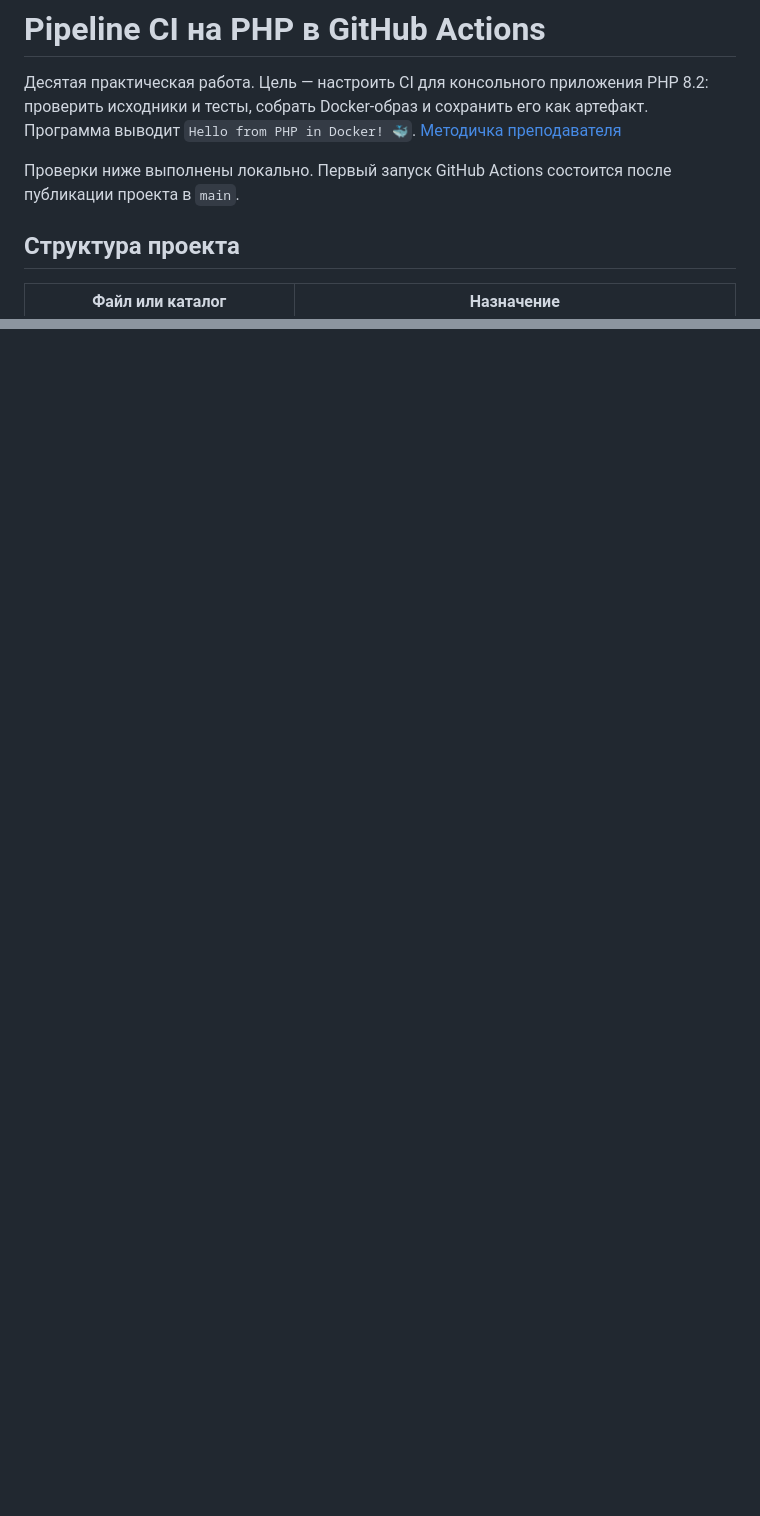
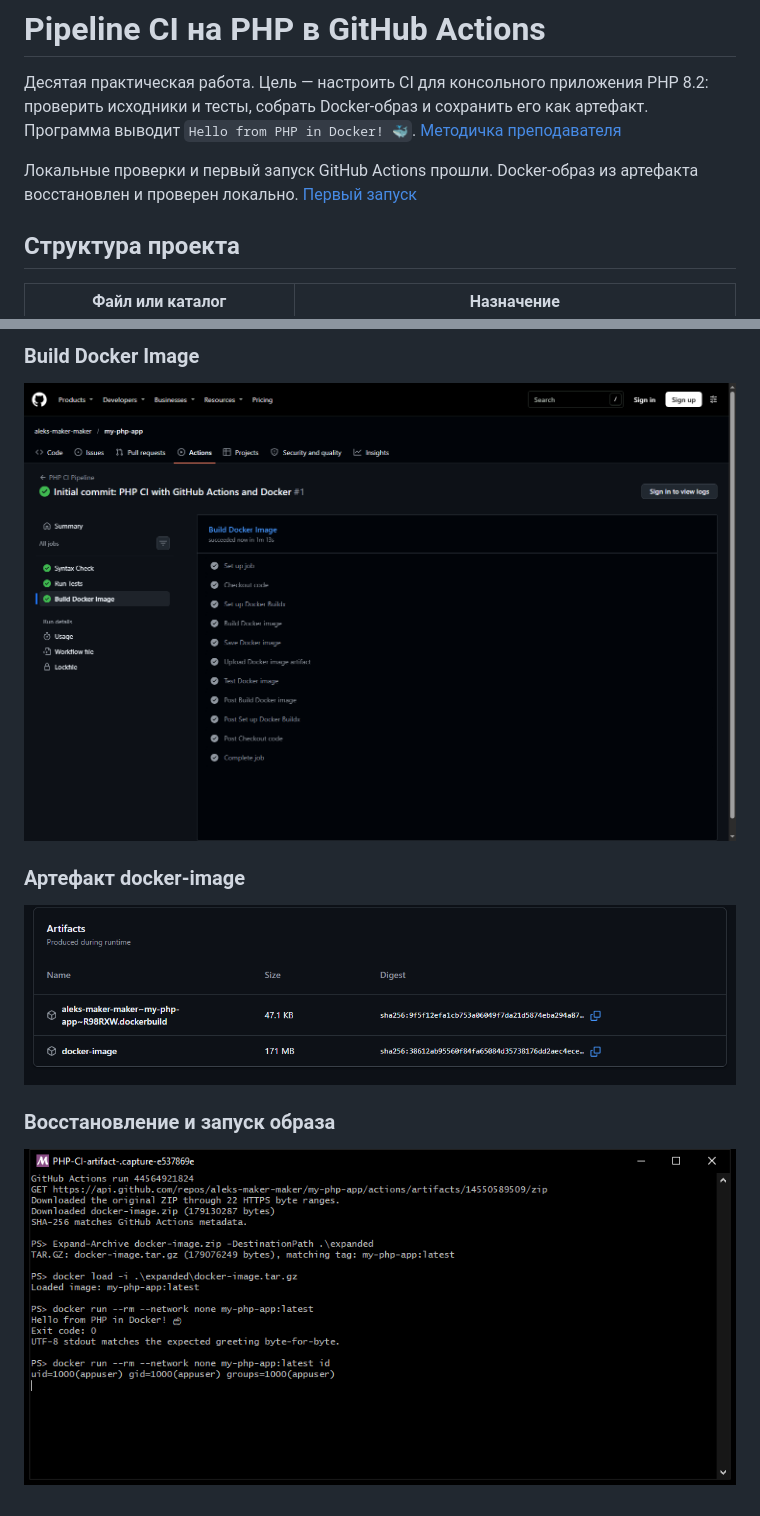
Before and after one commit to aleks-maker-maker/my-php-app, a Markdown page: README.md, 2 parts joined by grey strips. Drawn GitHub-style; pictures changed too: screenshots/09-docker-job.png (added), screenshots/10-actions-artifact.png (added), screenshots/11-artifact-docker-run.png (added); blank space fills up the shorter version.

Commit message:
Document successful PHP CI and Docker artifact

```diff
--- a/README.md
+++ b/README.md
@@ -2,7 +2,7 @@
 
 Десятая практическая работа. Цель — настроить CI для консольного приложения PHP 8.2: проверить исходники и тесты, собрать Docker-образ и сохранить его как артефакт. Программа выводит `Hello from PHP in Docker! 🐳`. [Методичка преподавателя](https://github.com/rurewa/imfua/blob/main/content/DevOps/CI_CD/Pipelines/PHP.md)
 
-Проверки ниже выполнены локально. Первый запуск GitHub Actions состоится после публикации проекта в `main`.
+Локальные проверки и первый запуск GitHub Actions прошли. Docker-образ из артефакта восстановлен и проверен локально. [Первый запуск](https://github.com/aleks-maker-maker/my-php-app/actions/runs/44564921824)
 
 ## Структура проекта
 
@@ -109,0 +155,11 @@ Workflow реагирует на push и pull request для `main` и `master`.
+### Build Docker Image
+
+![Docker build, публикация артефакта и проверка контейнера](screenshots/09-docker-job.png)
+
+### Артефакт docker-image
+
+![Артефакт с размером и контрольной суммой на странице GitHub Actions](screenshots/10-actions-artifact.png)
+
+### Восстановление и запуск образа
+
+![Проверка SHA‑256 ZIP, docker load, приветствие, код выхода и UID](screenshots/11-artifact-docker-run.png)
```
Also changed, not shown: other parts of README.md (+45 -0 lines), screenshots/06-actions-workflow.png (added), screenshots/07-syntax-job.png (added), screenshots/08-phpunit-job.png (added).
